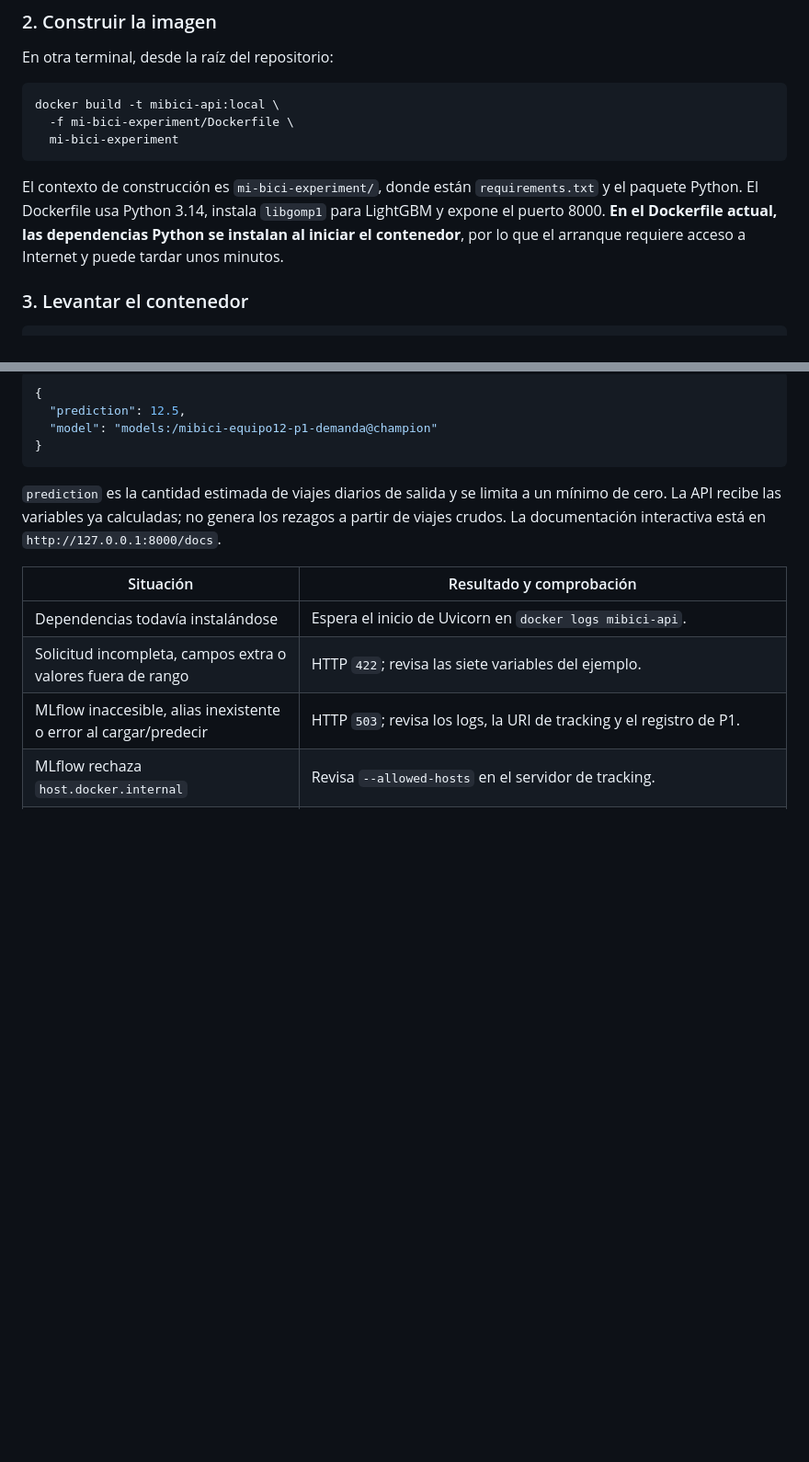
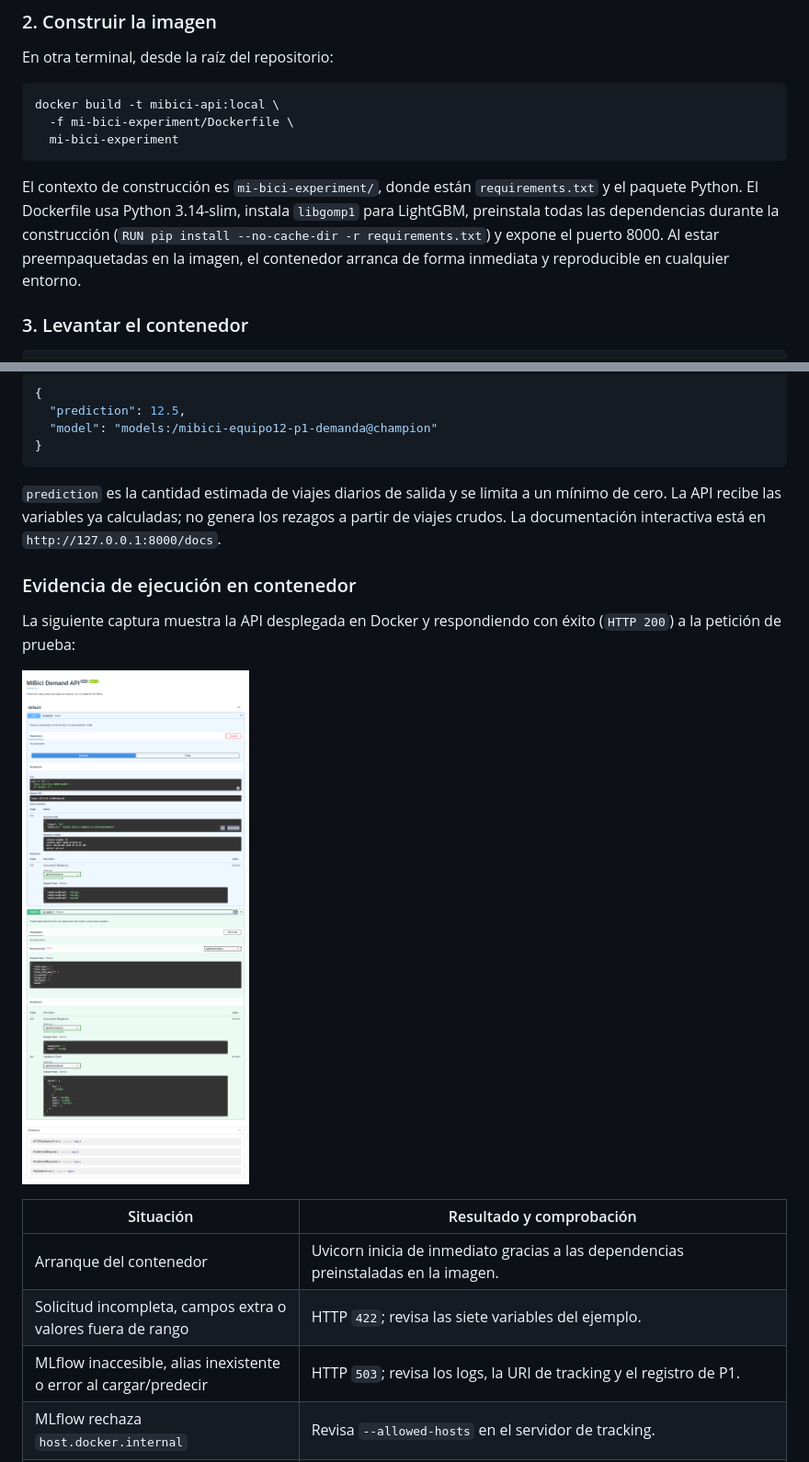
Before and after one commit to oscarM190/TC5061-Proyecto-Equipo12, a Markdown page: README.md, 2 parts joined by grey strips. Shown at 92% size. Drawn GitHub-style; pictures changed too: mi-bici-experiment/docs/assets/api_docker_execution.png (added); blank space fills up the shorter version.

Commit message:
fix(docker): preinstala dependencias en build, uvicorn directo en cmd y evidencia de ejecucion

````diff
--- a/README.md
+++ b/README.md
@@ -543,9 +543,9 @@ docker build -t mibici-api:local \
 ```
 
 El contexto de construcción es `mi-bici-experiment/`, donde están `requirements.txt` y el paquete
-Python. El Dockerfile usa Python 3.14, instala `libgomp1` para LightGBM y expone el puerto 8000.
-**En el Dockerfile actual, las dependencias Python se instalan al iniciar el contenedor**, por lo
-que el arranque requiere acceso a Internet y puede tardar unos minutos.
+Python. El Dockerfile usa Python 3.14-slim, instala `libgomp1` para LightGBM, preinstala todas las dependencias
+durante la construcción (`RUN pip install --no-cache-dir -r requirements.txt`) y expone el puerto 8000.
+Al estar preempaquetadas en la imagen, el contenedor arranca de forma inmediata y reproducible en cualquier entorno.
 
 ### 3. Levantar el contenedor
 
@@ -616,9 +616,15 @@ Ejemplo de respuesta HTTP `200` (el número es ilustrativo y depende del modelo
 La API recibe las variables ya calculadas; no genera los rezagos a partir de viajes crudos.
 La documentación interactiva está en `http://127.0.0.1:8000/docs`.
 
+### Evidencia de ejecución en contenedor
+
+La siguiente captura muestra la API desplegada en Docker y respondiendo con éxito (`HTTP 200`) a la petición de prueba:
+
+![Evidencia de la API de P1 en Docker](mi-bici-experiment/docs/assets/api_docker_execution.png)
+
 | Situación | Resultado y comprobación |
 |-----------|--------------------------|
-| Dependencias todavía instalándose | Espera el inicio de Uvicorn en `docker logs mibici-api`. |
+| Arranque del contenedor | Uvicorn inicia de inmediato gracias a las dependencias preinstaladas en la imagen. |
 | Solicitud incompleta, campos extra o valores fuera de rango | HTTP `422`; revisa las siete variables del ejemplo. |
 | MLflow inaccesible, alias inexistente o error al cargar/predecir | HTTP `503`; revisa los logs, la URI de tracking y el registro de P1. |
 | MLflow rechaza `host.docker.internal` | Revisa `--allowed-hosts` en el servidor de tracking. |
````
Also changed, not shown: 1 other file.
